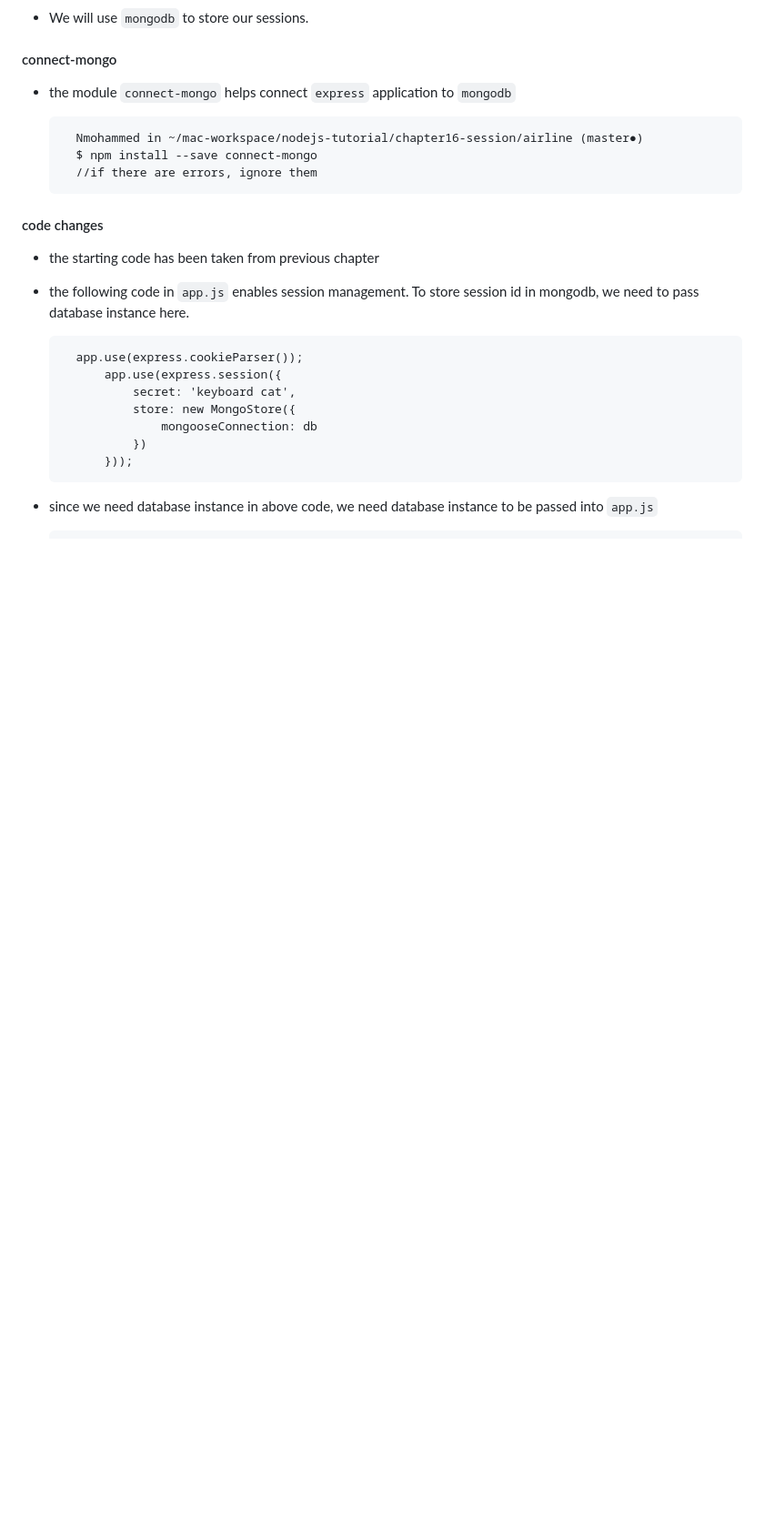
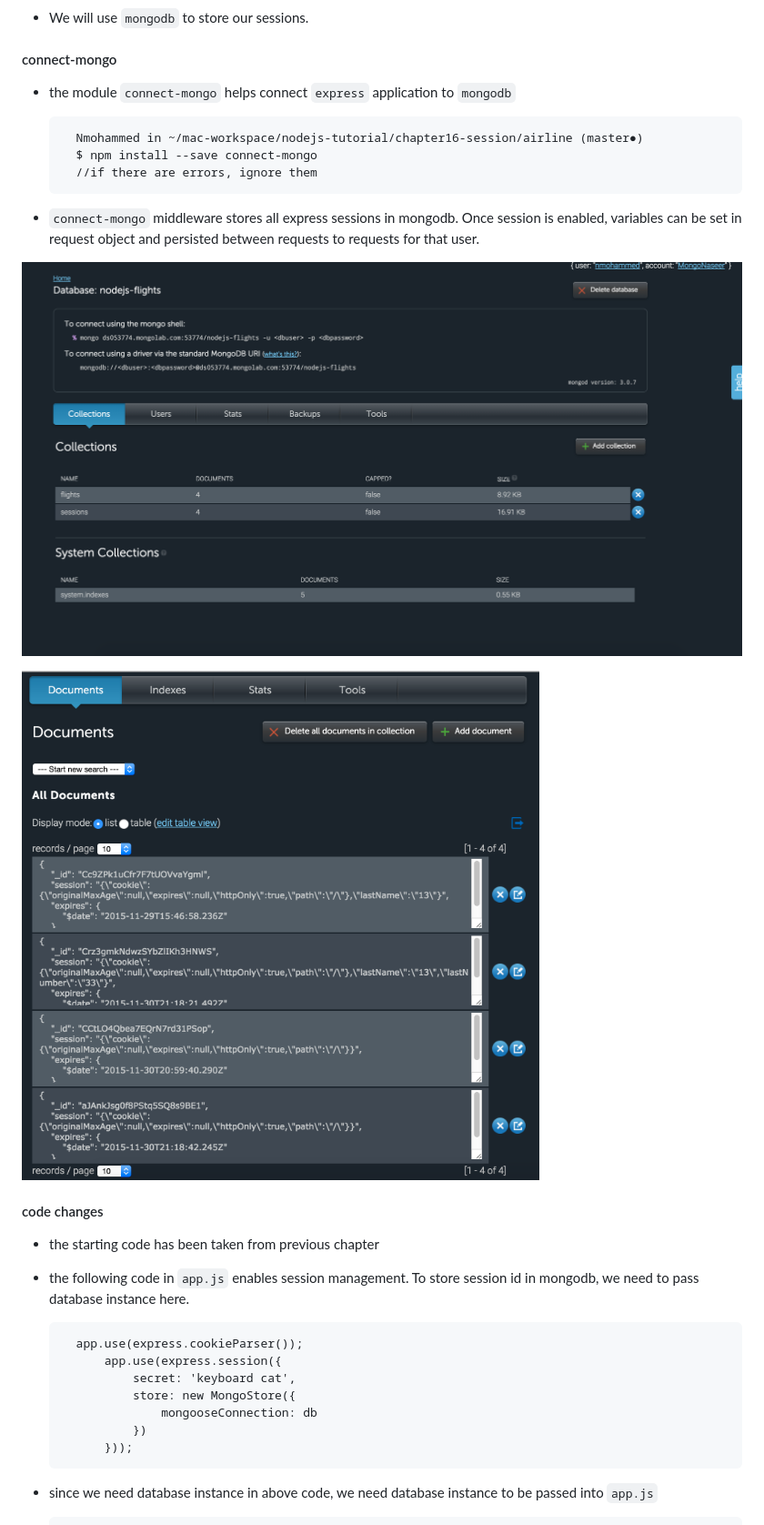
Before and after one commit to nfmohammed/nodejs-tutorial, a Markdown page: chapter16-session/README.md, the part around the change. Shown: that part at 91% size. Rendered like a GitHub page; pictures changed too: chapter16-session/images/04.png (added), chapter16-session/images/05.png (added); blank space fills up the shorter version.

Commit message:
chapter16 - session - working - 2

```diff
--- a/chapter16-session/README.md
+++ b/chapter16-session/README.md
@@ -19,6 +19,12 @@
         Nmohammed in ~/mac-workspace/nodejs-tutorial/chapter16-session/airline (master●)
         $ npm install --save connect-mongo
         //if there are errors, ignore them
+
+- `connect-mongo` middleware stores all express sessions in mongodb. Once session is enabled, variables can be set in request object and persisted between requests to requests for that user.
+
+![04](images/04.png)
+
+![05](images/05.png)
 
 #### code changes
 
```
